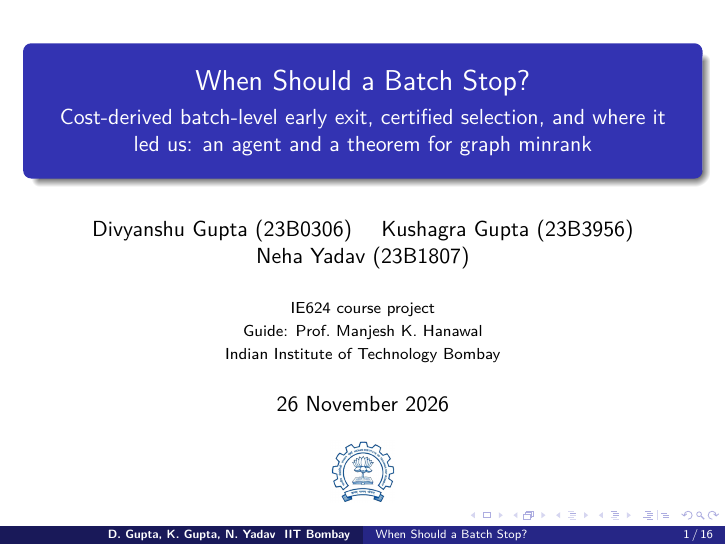
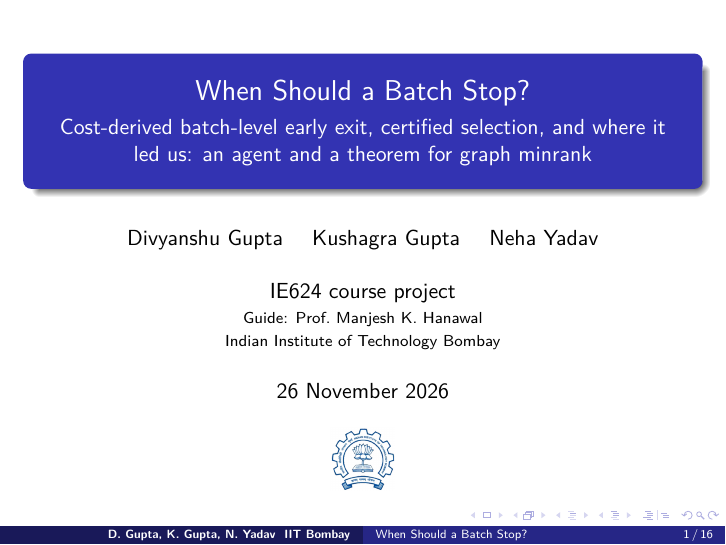
Before and after one commit to yneha3229/Optimal-Batch-Level-Early-Exit, LaTeX slides (presentation/main.tex): page 1 of 26. Compiled offline with pdfLaTeX.

Commit message:
presentation: author names on one line, larger course line on the title page

```diff
--- a/presentation/main.tex
+++ b/presentation/main.tex
@@ -45,8 +45,8 @@
 \title[When Should a Batch Stop?]{When Should a Batch Stop?}
 \subtitle{Cost-derived batch-level early exit, certified selection, and where it led us:
           an agent and a theorem for graph minrank}
-\author[D. Gupta, K. Gupta, N. Yadav]{Divyanshu Gupta (23B0306) \quad Kushagra Gupta (23B3956)\\ Neha Yadav (23B1807)}
-\institute[IIT Bombay]{IE624 course project\\[2pt] Guide: Prof.\ Manjesh K.\ Hanawal\\[2pt]
+\author[D. Gupta, K. Gupta, N. Yadav]{Divyanshu Gupta \quad Kushagra Gupta \quad Neha Yadav}
+\institute[IIT Bombay]{{\normalsize IE624 course project}\\[3pt] Guide: Prof.\ Manjesh K.\ Hanawal\\[2pt]
           Indian Institute of Technology Bombay}
 \date{26 November 2026}
 \titlegraphic{\includegraphics[height=1.1cm]{fig/iitb.png}}
```
Also changed, not shown: presentation/When_Should_a_Batch_Stop_IE624.pdf.
